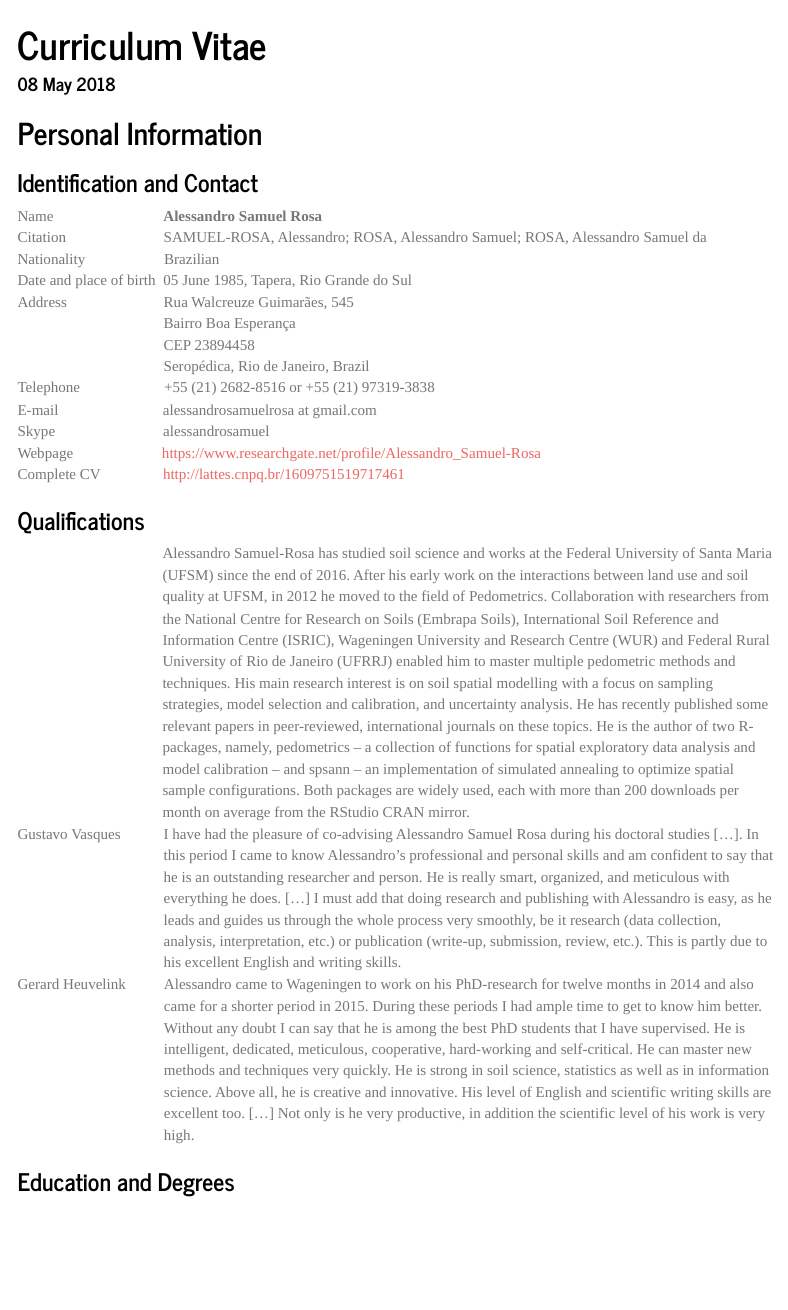
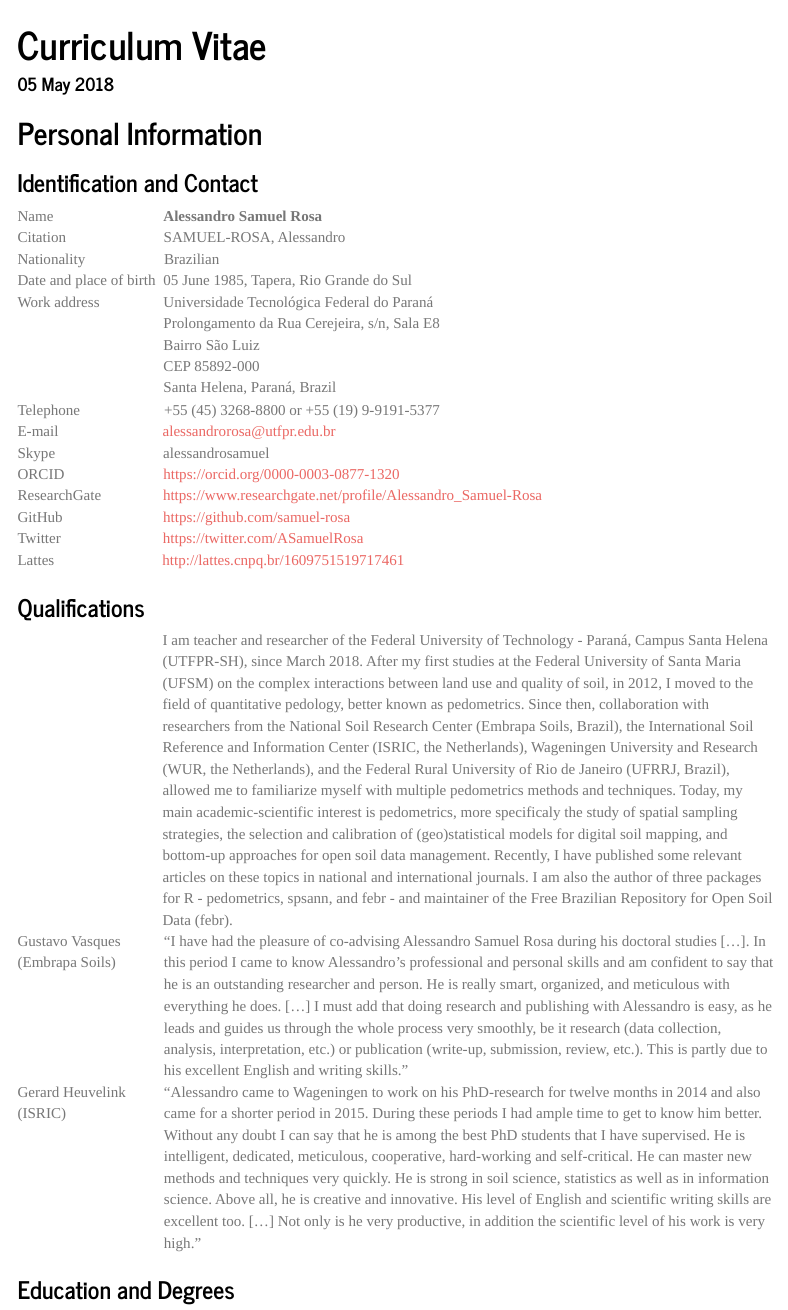
Before and after one commit to samuel-rosa/my-cv, an R Markdown document (index.Rmd): the page in a window 1100 px wide, from its top. Rendered offline with R 4.5, knitr and Pandoc, with nearby package versions; menus at the side of the page are left out.

Commit message:
atualiza

```diff
--- a/index.Rmd
+++ b/index.Rmd
@@ -1,6 +1,6 @@
 ---
 title: "Curriculum Vitae"
-date: "`r format(Sys.time(), '%d %B %Y')`"
+date: "05 May 2018"
 output:
  html_document:
   toc: true
@@ -33,60 +33,57 @@ table <-
 
 `r table("Name", "<b>Alessandro Samuel Rosa</b>")`
 
-`r table("Citation", "SAMUEL-ROSA, Alessandro; ROSA, Alessandro Samuel; ROSA, Alessandro Samuel da")`
+`r table("Citation", "SAMUEL-ROSA, Alessandro")`
 
 `r table("Nationality", "Brazilian")`
 
 `r table("Date and place of birth", "05 June 1985, Tapera, Rio Grande do Sul")`
 
-`r table("Address", "
-Rua Walcreuze Guimarães, 545<br>
-Bairro Boa Esperança<br>
-CEP 23894458<br>
-Seropédica, Rio de Janeiro, Brazil")`
+`r table("Work address", "
+Universidade Tecnológica Federal do Paraná<br>
+Prolongamento da Rua Cerejeira, s/n, Sala E8<br>
+Bairro São Luiz<br>
+CEP 85892-000<br>
+Santa Helena, Paraná, Brazil")`
 
-`r table("Telephone", "+55 (21) 2682-8516 or +55 (21) 97319-3838")`
+`r table("Telephone", "+55 (45) 3268-8800 or +55 (19) 9-9191-5377")`
 
-`r table("E-mail", "alessandrosamuelrosa at gmail.com")`
+`r table("E-mail", "alessandrorosa@utfpr.edu.br")`
 
 `r table("Skype", "alessandrosamuel")`
 
-`r table("Webpage", "https://www.researchgate.net/profile/Alessandro_Samuel-Rosa")`
+`r table("ORCID", "https://orcid.org/0000-0003-0877-1320")`
 
-`r table("Complete CV", "http://lattes.cnpq.br/1609751519717461")`
+`r table("ResearchGate", "https://www.researchgate.net/profile/Alessandro_Samuel-Rosa")`
+
+`r table("GitHub", "https://github.com/samuel-rosa")`
+
+`r table("Twitter", "https://twitter.com/ASamuelRosa")`
+
+`r table("Lattes", "http://lattes.cnpq.br/1609751519717461")`
 
 ### Qualifications
 
 `r table("",
-"Alessandro Samuel-Rosa has studied soil science and works at the Federal University of Santa Maria (UFSM)
-since the end of 2016. After his early work on the interactions between land use and soil quality
-at UFSM, in 2012 he moved to the field of Pedometrics. Collaboration with researchers from the National
-Centre for Research on Soils (Embrapa Soils), International Soil Reference and Information Centre (ISRIC),
-Wageningen University and Research Centre (WUR) and Federal Rural University of Rio de Janeiro (UFRRJ)
-enabled him to master multiple pedometric methods and techniques. His main research interest is on soil
-spatial modelling with a focus on sampling strategies, model selection and calibration, and uncertainty
-analysis. He has recently published some relevant papers in peer-reviewed, international journals on these
-topics. He is the author of two R-packages, namely, pedometrics -- a collection of functions for spatial
-exploratory data analysis and model calibration -- and spsann -- an implementation of simulated annealing to
-optimize spatial sample configurations. Both packages are widely used, each with more than 200 downloads per
-month on average from the RStudio CRAN mirror.")`
+"I am teacher and researcher of the Federal University of Technology - Paraná, Campus Santa Helena (UTFPR-SH), since March 2018. After my first studies at the Federal University of Santa Maria (UFSM) on the complex interactions between land use and quality of soil, in 2012, I moved to the field of quantitative pedology, better known as pedometrics. Since then, collaboration with researchers from the National Soil Research Center (Embrapa Soils, Brazil), the International Soil Reference and Information Center (ISRIC, the Netherlands), Wageningen University and Research (WUR, the Netherlands), and the Federal Rural University of Rio de Janeiro (UFRRJ, Brazil), allowed me to familiarize myself with multiple pedometrics methods and techniques.
+Today, my main academic-scientific interest is pedometrics, more specificaly the study of spatial sampling strategies, the selection and calibration of (geo)statistical models for digital soil mapping, and bottom-up approaches for open soil data management. Recently, I have published some relevant articles on these topics in national and international journals. I am also the author of three packages for R - pedometrics, spsann, and febr - and maintainer of the Free Brazilian Repository for Open Soil Data (febr).")`
 
-`r table("Gustavo Vasques",
-"I have had the pleasure of co-advising Alessandro Samuel Rosa during his doctoral studies [...]. In this
+`r table("Gustavo Vasques<br>(Embrapa Soils)",
+'"I have had the pleasure of co-advising Alessandro Samuel Rosa during his doctoral studies [...]. In this
 period I came to know Alessandro’s professional and personal skills and am confident to say that he is an
 outstanding researcher and person. He is really smart, organized, and meticulous with everything he does. [...]
 I must add that doing research and publishing with Alessandro is easy, as he leads and guides us through the
 whole process very smoothly, be it research (data collection, analysis, interpretation, etc.) or publication
-(write-up, submission, review, etc.). This is partly due to his excellent English and writing skills.")`
+(write-up, submission, review, etc.). This is partly due to his excellent English and writing skills."')`
 
-`r table("Gerard Heuvelink",
-"Alessandro came to Wageningen to work on his PhD-research for twelve months in 2014 and also came for a
+`r table("Gerard Heuvelink<br>(ISRIC)",
+'"Alessandro came to Wageningen to work on his PhD-research for twelve months in 2014 and also came for a
 shorter period in 2015. During these periods I had ample time to get to know him better. Without any doubt I
 can say that he is among the best PhD students that I have supervised. He is intelligent, dedicated,
 meticulous, cooperative, hard-working and self-critical. He can master new methods and techniques very quickly.
 He is strong in soil science, statistics as well as in information science. Above all, he is creative and
 innovative. His level of English and scientific writing skills are excellent too. [...] Not only is he very
-productive, in addition the scientific level of his work is very high.")`
+productive, in addition the scientific level of his work is very high."')`
 
 ### Education and Degrees
 
```
Also changed, not shown: index.html.
